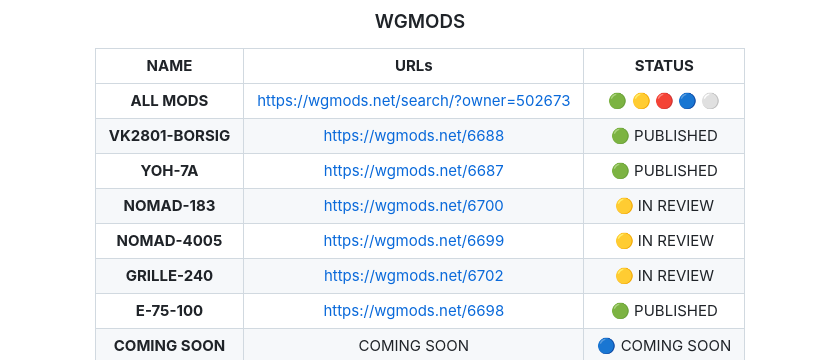
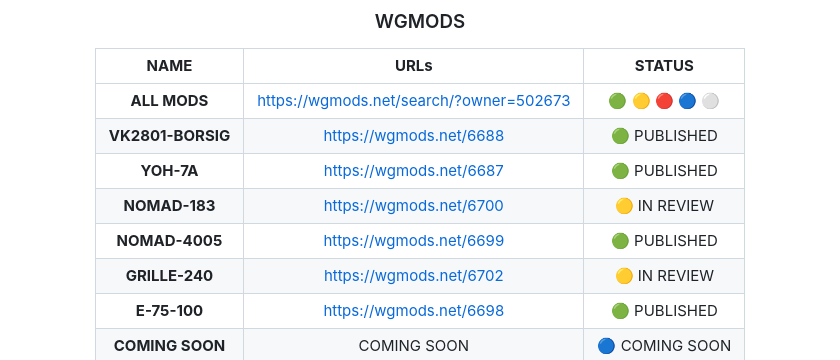
Before and after one commit to ThatSINEWAVE/World-Of-Tanks-Mods, a Markdown page: README.md, the part around the change. GitHub-like rendering.

```diff
--- a/README.md
+++ b/README.md
@@ -41,7 +41,7 @@ To make sure you stay up to date with the updates and future mods I publish you
 | **VK2801-BORSIG** | https://wgmods.net/6688                 | 🟢 PUBLISHED   |
 | **YOH-7A**        | https://wgmods.net/6687                 | 🟢 PUBLISHED   |
 | **NOMAD-183**     | https://wgmods.net/6700                 | 🟡 IN REVIEW   |
-| **NOMAD-4005**    | https://wgmods.net/6699                 | 🟡 IN REVIEW   |
+| **NOMAD-4005**    | https://wgmods.net/6699                 | 🟢 PUBLISHED   |
 | **GRILLE-240**    | https://wgmods.net/6702                 | 🟡 IN REVIEW   |
 | **E-75-100**      | https://wgmods.net/6698                 | 🟢 PUBLISHED   |
 | **COMING SOON**   | COMING SOON                             | 🔵 COMING SOON |
```
